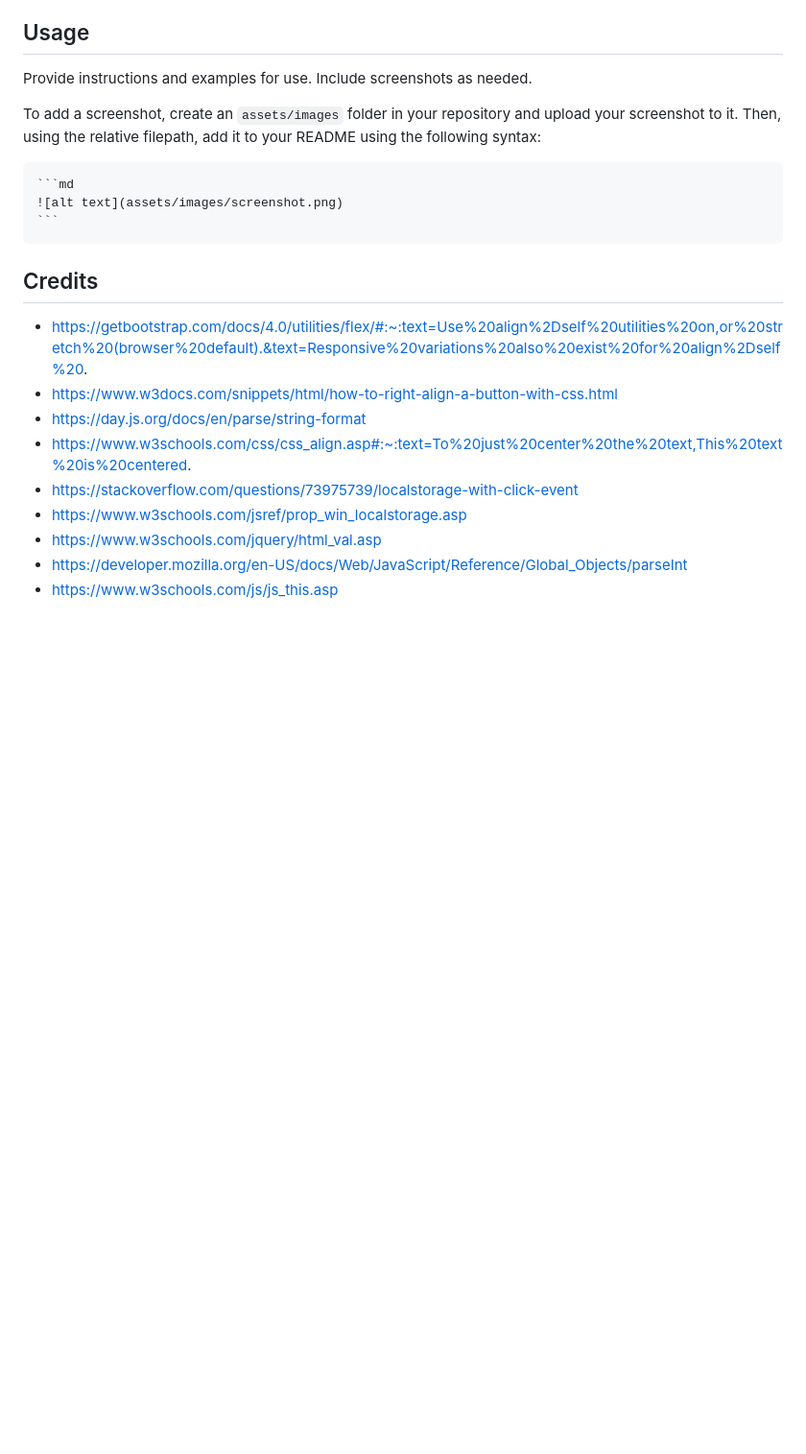
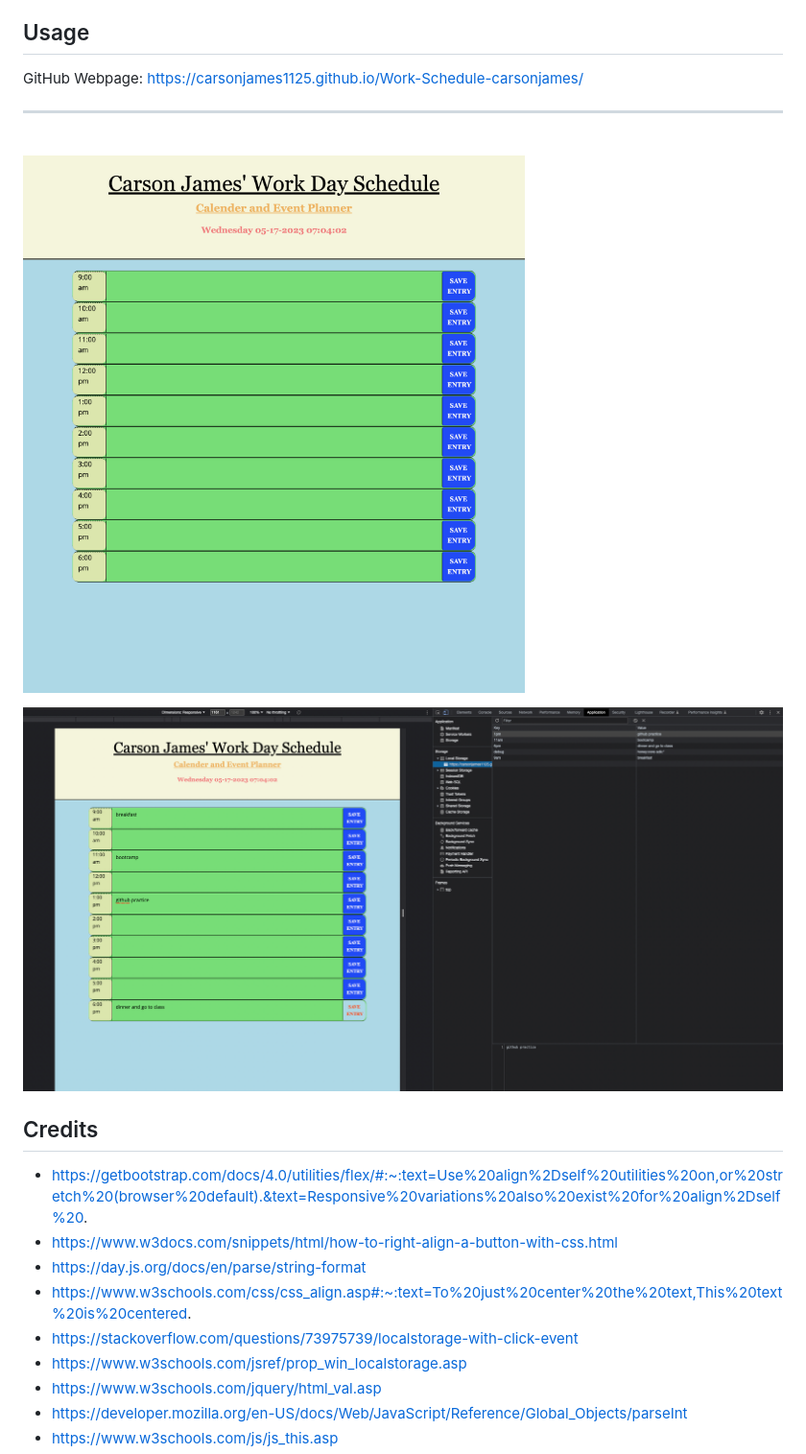
Before and after one commit to carsonjames1125/Class-Schedule-carsonjames, a Markdown page: README.md, the part around the change. Shown: that part at 96% size. Rendered like a GitHub page; pictures changed too: images/application deployment.png (added), images/local storage.png (added); blank space fills up the shorter version.

Commit message:
readme updates and getting deployment photos in the readme and onto the repository

````diff
--- a/README.md
+++ b/README.md
@@ -11,13 +11,15 @@
 
 ## Usage
 
-Provide instructions and examples for use. Include screenshots as needed.
+GitHub Webpage: https://carsonjames1125.github.io/Work-Schedule-carsonjames/
 
-To add a screenshot, create an `assets/images` folder in your repository and upload your screenshot to it. Then, using the relative filepath, add it to your README using the following syntax:
+---
+<br>
 
-    ```md
-    ![alt text](assets/images/screenshot.png)
-    ```
+ ![alt text](./images/application%20deployment.png)
+
+ ![alt text](./images/local%20storage.png)
+
 
 ## Credits
 
````
Also changed, not shown: 2 other files.
